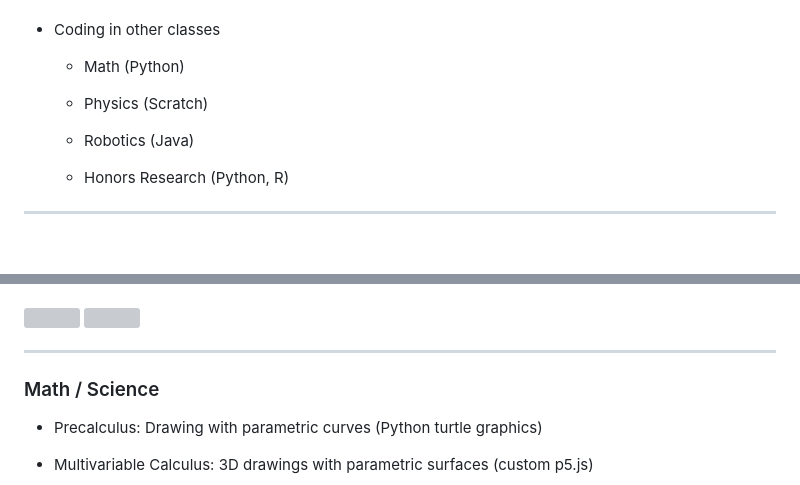
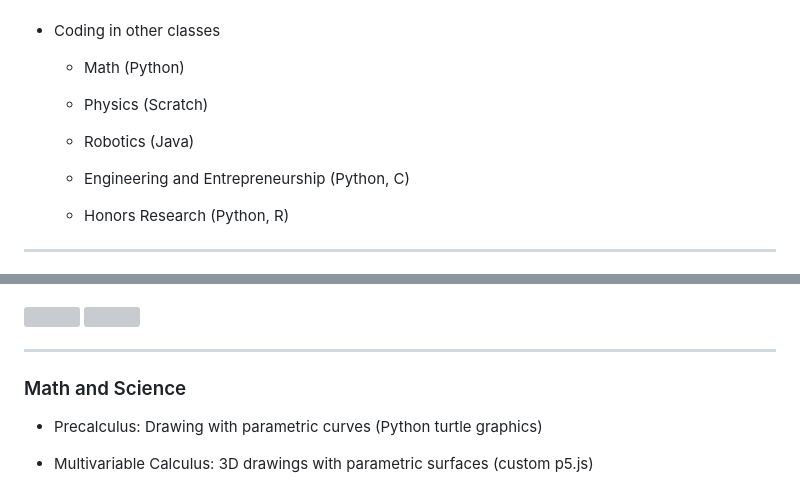
Before and after one commit to dkessner/icgs2025, a Markdown page: slides.md, 2 parts joined by grey strips. Rendered like a GitHub page; blank space fills up the shorter version; grey boxes are pictures that could not be loaded.

```diff
--- a/slides.md
+++ b/slides.md
@@ -124,6 +124,8 @@ interdisciplinary
 
     - Robotics (Java)
 
+    - Engineering and Entrepreneurship (Python, C)
+
     - Honors Research (Python, R)
 
 
@@ -184,7 +186,7 @@ Arduino microcontrollers (C).
 
 ---
 
-### Math / Science
+### Math and Science
 
 
 - Precalculus: Drawing with parametric curves (Python turtle graphics)
```
